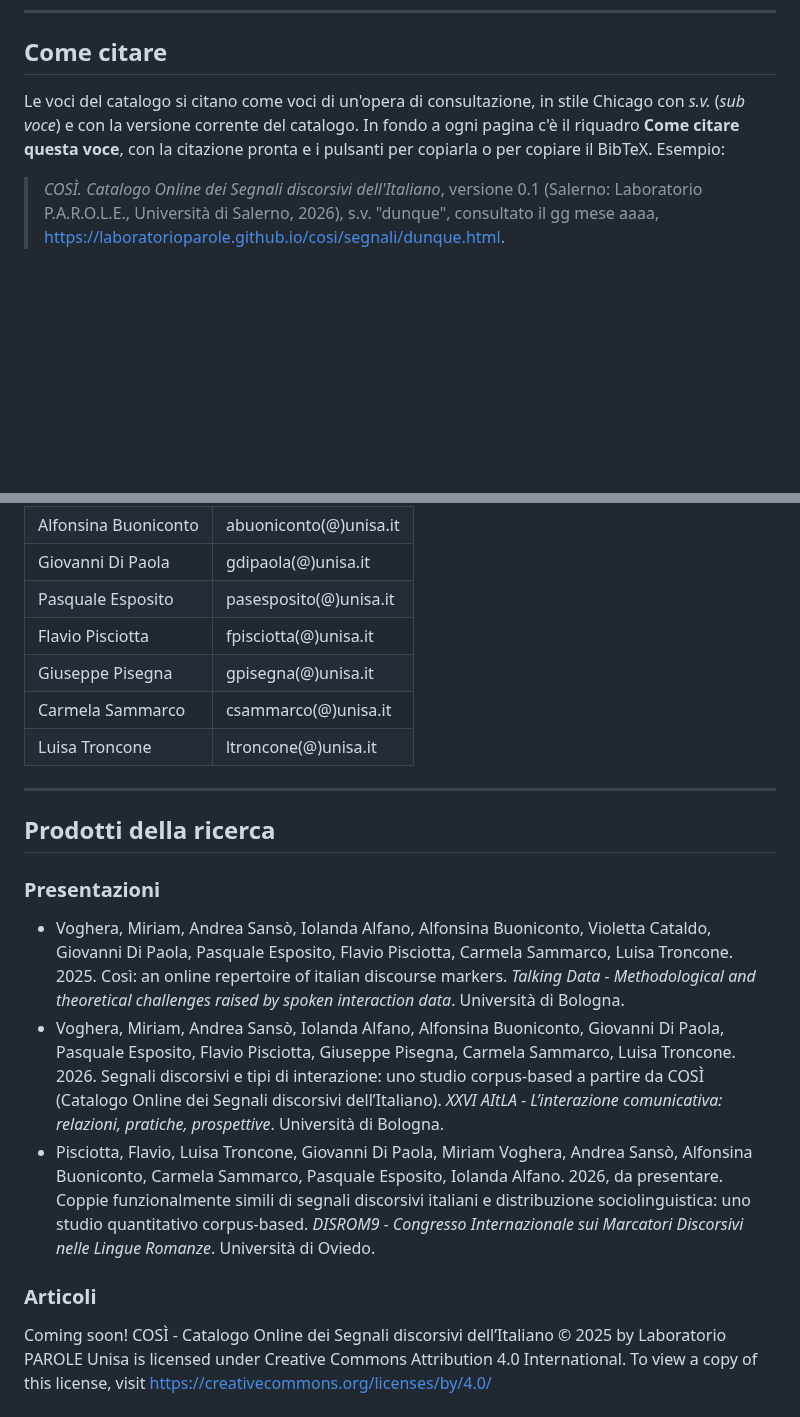
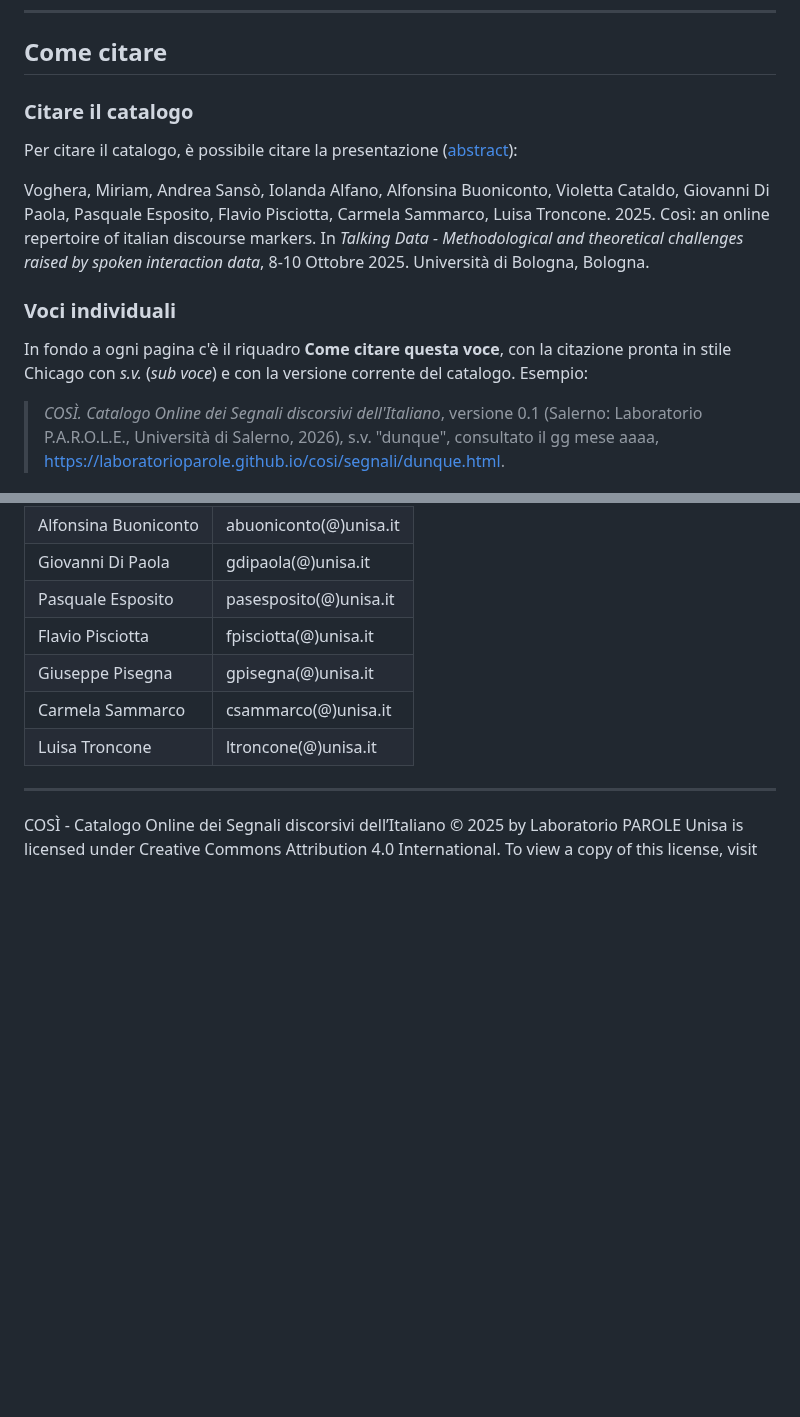
Before and after one commit to LaboratorioPAROLE/cosi, a Markdown page: README.md, 2 parts joined by grey strips. Rendered like a GitHub page; blank space fills up the shorter version.

```diff
--- a/README.md
+++ b/README.md
@@ -153,7 +153,15 @@ Tutte le regioni concorrono al calcolo, anche quelle con pochi dati. Nella mappa
 
 ## Come citare
 
-Le voci del catalogo si citano come voci di un'opera di consultazione, in stile Chicago con *s.v.* (*sub voce*) e con la versione corrente del catalogo. In fondo a ogni pagina c'è il riquadro **Come citare questa voce**, con la citazione pronta e i pulsanti per copiarla o per copiare il BibTeX. Esempio:
+### Citare il catalogo
+
+Per citare il catalogo, è possibile citare la presentazione ([abstract](https://eventi.unibo.it/talkingdata2025/abstracts/voghera-et-al.pdf/@@download/file/Voghera%20et.%20al.pdf)):
+
+Voghera, Miriam, Andrea Sansò, Iolanda Alfano, Alfonsina Buoniconto, Violetta Cataldo, Giovanni Di Paola, Pasquale Esposito, Flavio Pisciotta, Carmela Sammarco, Luisa Troncone. 2025. Così: an online repertoire of italian discourse markers. In _Talking Data - Methodological and theoretical challenges raised by spoken interaction data_, 8-10 Ottobre 2025. Università di Bologna, Bologna.
+
+### Voci individuali
+
+In fondo a ogni pagina c'è il riquadro **Come citare questa voce**, con la citazione pronta in stile Chicago con *s.v.* (*sub voce*) e con la versione corrente del catalogo. Esempio:
 
 > *COSÌ. Catalogo Online dei Segnali discorsivi dell'Italiano*, versione 0.1 (Salerno: Laboratorio P.A.R.O.L.E., Università di Salerno, 2026), s.v. "dunque", consultato il gg mese aaaa, https://laboratorioparole.github.io/cosi/segnali/dunque.html.
 
@@ -193,12 +201,5 @@ Il sito carica Plotly.js da CDN e la geometria delle regioni da [openpolis/geojs
 | Luisa Troncone       | ltroncone(@)unisa.it         |
 
 ---
-## Prodotti della ricerca
-### Presentazioni
-* Voghera, Miriam, Andrea Sansò, Iolanda Alfano, Alfonsina Buoniconto, Violetta Cataldo, Giovanni Di Paola, Pasquale Esposito, Flavio Pisciotta, Carmela Sammarco, Luisa Troncone. 2025. Così: an online repertoire of italian discourse markers. _Talking Data - Methodological and theoretical challenges raised by spoken interaction data_. Università di Bologna.
-* Voghera, Miriam, Andrea Sansò, Iolanda Alfano, Alfonsina Buoniconto, Giovanni Di Paola, Pasquale Esposito, Flavio Pisciotta, Giuseppe Pisegna, Carmela Sammarco, Luisa Troncone. 2026. Segnali discorsivi e tipi di interazione: uno studio corpus-based a partire da COSÌ (Catalogo Online dei Segnali discorsivi dell’Italiano). _XXVI AItLA - L’interazione comunicativa: relazioni, pratiche, prospettive_. Università di Bologna.
-* Pisciotta, Flavio, Luisa Troncone, Giovanni Di Paola, Miriam Voghera, Andrea Sansò, Alfonsina Buoniconto, Carmela Sammarco, Pasquale Esposito, Iolanda Alfano. 2026, da presentare. Coppie funzionalmente simili di segnali discorsivi italiani e distribuzione sociolinguistica: uno studio quantitativo corpus-based. _DISROM9 - Congresso Internazionale sui Marcatori Discorsivi nelle Lingue Romanze_. Università di Oviedo.
 
-### Articoli
-Coming soon!
 COSÌ - Catalogo Online dei Segnali discorsivi dell’Italiano  © 2025 by Laboratorio PAROLE Unisa is licensed under Creative Commons Attribution 4.0 International. To view a copy of this license, visit https://creativecommons.org/licenses/by/4.0/
```
